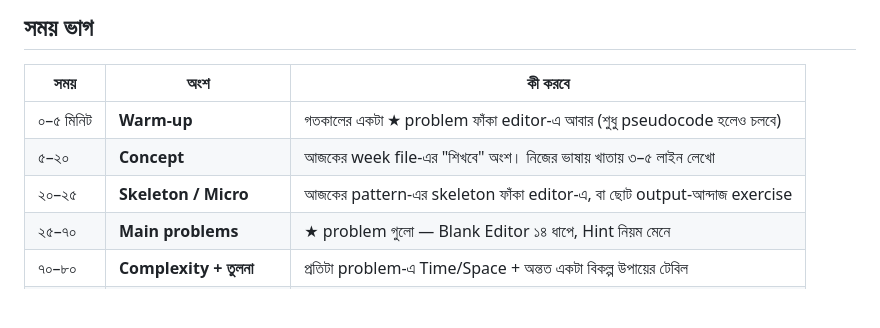
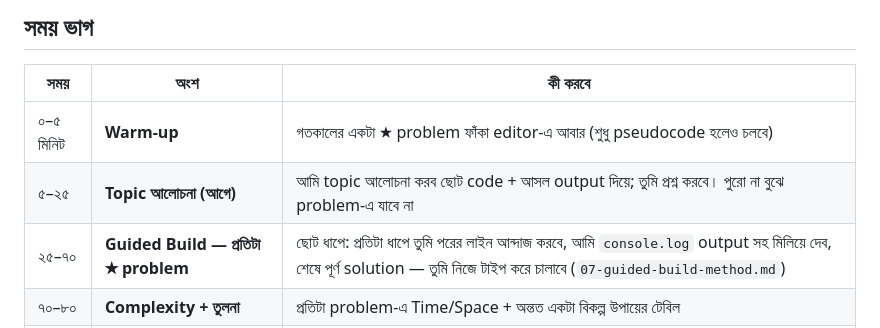
Before and after one commit to mahabur-rahman/JS-ALGORITHM, a Markdown page: live-coding/00-framework/06-daily-session-template.md, the part around the change. Drawn GitHub-style; blank space fills up the shorter version.

```diff
--- a/live-coding/00-framework/06-daily-session-template.md
+++ b/live-coding/00-framework/06-daily-session-template.md
@@ -10,9 +10,8 @@
 | সময় | অংশ | কী করবে |
 |---|---|---|
 | ০–৫ মিনিট | **Warm-up** | গতকালের একটা ★ problem ফাঁকা editor-এ আবার (শুধু pseudocode হলেও চলবে) |
-| ৫–২০ | **Concept** | আজকের week file-এর "শিখবে" অংশ। নিজের ভাষায় খাতায় ৩–৫ লাইন লেখো |
-| ২০–২৫ | **Skeleton / Micro** | আজকের pattern-এর skeleton ফাঁকা editor-এ, বা ছোট output-আন্দাজ exercise |
-| ২৫–৭০ | **Main problems** | ★ problem গুলো — Blank Editor ১৪ ধাপে, Hint নিয়ম মেনে |
+| ৫–২৫ | **Topic আলোচনা (আগে)** | আমি topic আলোচনা করব ছোট code + আসল output দিয়ে; তুমি প্রশ্ন করবে। পুরো না বুঝে problem-এ যাবে না |
+| ২৫–৭০ | **Guided Build — প্রতিটা ★ problem** | ছোট ধাপে: প্রতিটা ধাপে তুমি পরের লাইন আন্দাজ করবে, আমি `console.log` output সহ মিলিয়ে দেব, শেষে পূর্ণ solution — তুমি নিজে টাইপ করে চালাবে (`07-guided-build-method.md`) |
 | ৭০–৮০ | **Complexity + তুলনা** | প্রতিটা problem-এ Time/Space + অন্তত একটা বিকল্প উপায়ের টেবিল |
 | ৮০–৮৫ | **বলো** | একটা problem English-এ ৬০ সেকেন্ডে জোরে ব্যাখ্যা |
 | ৮৫–৯০ | **Reflection + Tracker** | নিচের প্রশ্ন + `TRACKER.md` update (অথবা আমাকে জানাও, আমি update করব) |
```
Also changed, not shown: live-coding/00-framework/07-guided-build-method.md (added, +209 -0 lines), live-coding/README.md (+3 -2 lines).
